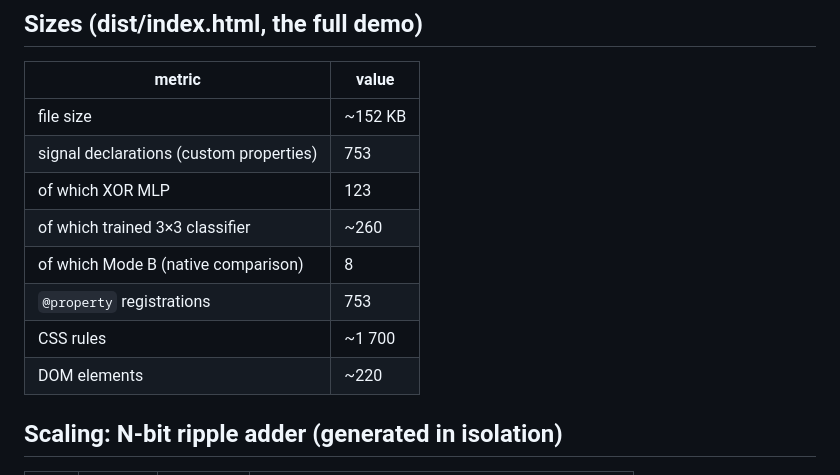
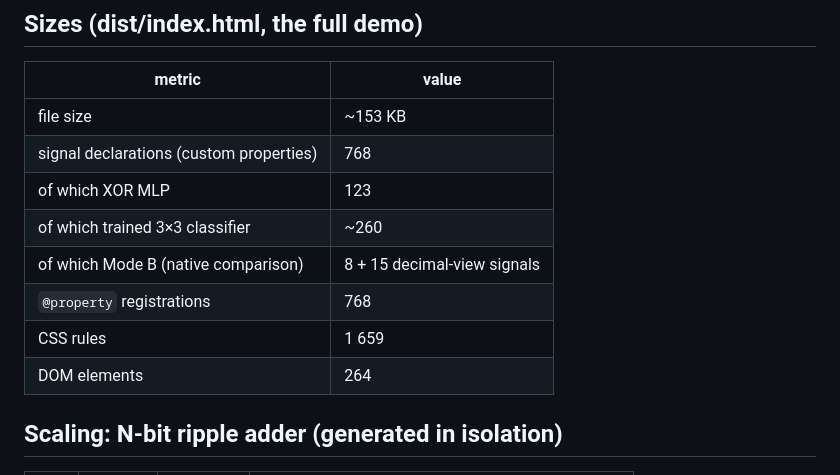
Before and after one commit to diegoperez956/html-neural-net, a Markdown page: docs/LIMITS.md, the part around the change. Drawn GitHub-style.

Commit message:
docs: precise LIMITS metrics (1659 rules, 264 elements, 768 signals)

```diff
--- a/docs/LIMITS.md
+++ b/docs/LIMITS.md
@@ -7,14 +7,14 @@ generated artifacts, Chromium 149 / Firefox 151 via Playwright.
 
 | metric | value |
 |---|---|
-| file size | ~152 KB |
-| signal declarations (custom properties) | 753 |
+| file size | ~153 KB |
+| signal declarations (custom properties) | 768 |
 | of which XOR MLP | 123 |
 | of which trained 3×3 classifier | ~260 |
-| of which Mode B (native comparison) | 8 |
-| `@property` registrations | 753 |
-| CSS rules | ~1 700 |
-| DOM elements | ~220 |
+| of which Mode B (native comparison) | 8 + 15 decimal-view signals |
+| `@property` registrations | 768 |
+| CSS rules | 1 659 |
+| DOM elements | 264 |
 
 ## Scaling: N-bit ripple adder (generated in isolation)
 
```
